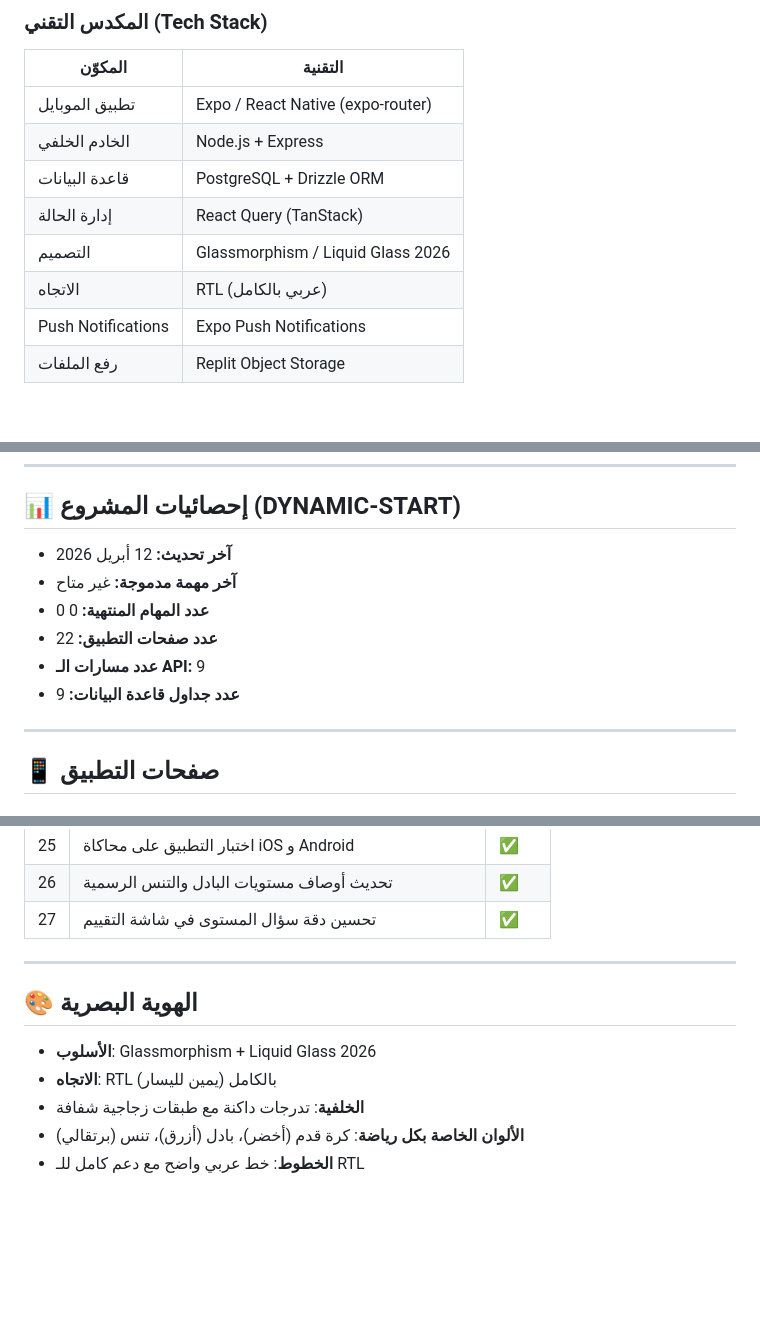
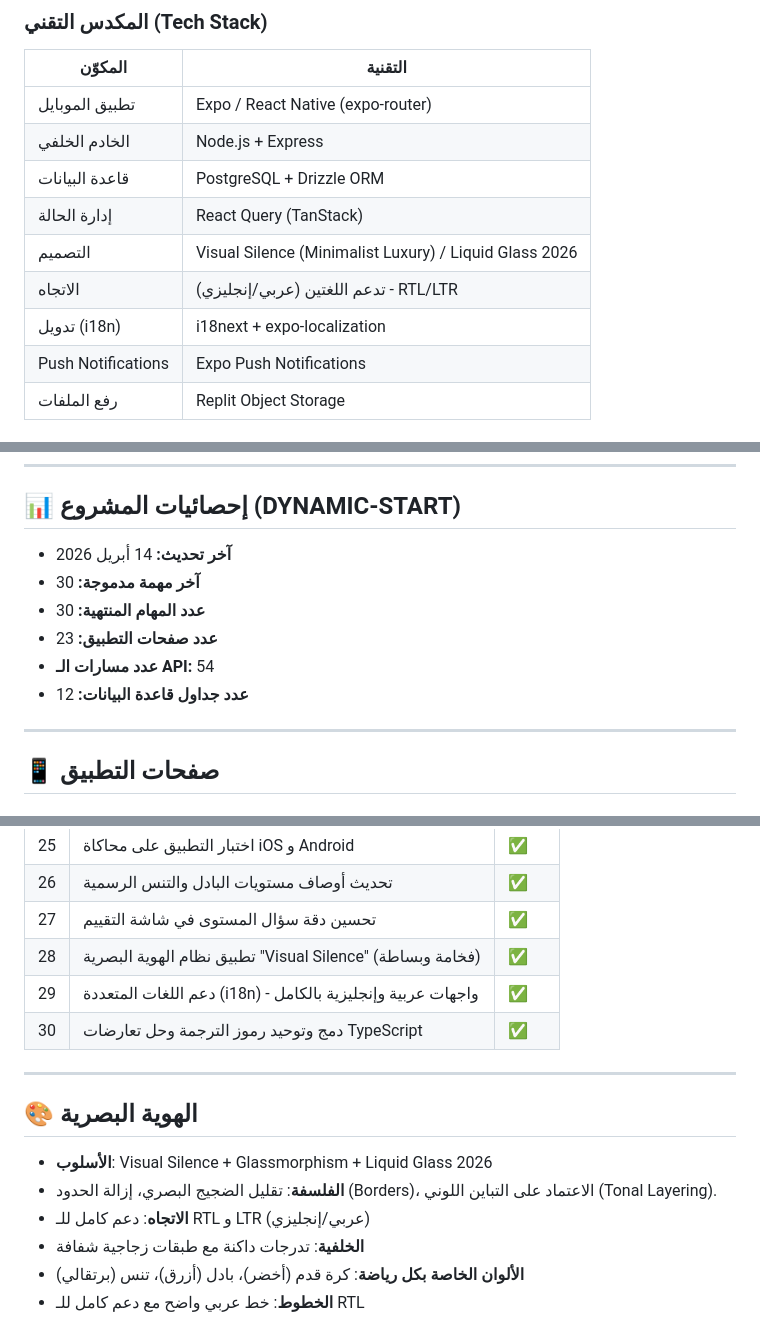
Before and after one commit to azgem102-max/elaab-v10.1, a Markdown page: PROJECT_OVERVIEW.md, 3 parts joined by grey strips. GitHub-like rendering; blank space fills up the shorter version.

Commit message:
docs: update PROJECT_OVERVIEW with Visual Silence and i18n details

```diff
--- a/PROJECT_OVERVIEW.md
+++ b/PROJECT_OVERVIEW.md
@@ -14,8 +14,9 @@
 | الخادم الخلفي | Node.js + Express |
 | قاعدة البيانات | PostgreSQL + Drizzle ORM |
 | إدارة الحالة | React Query (TanStack) |
-| التصميم | Glassmorphism / Liquid Glass 2026 |
-| الاتجاه | RTL (عربي بالكامل) |
+| التصميم | Visual Silence (Minimalist Luxury) / Liquid Glass 2026 |
+| الاتجاه | تدعم اللغتين (عربي/إنجليزي) - RTL/LTR |
+| تدويل (i18n) | i18next + expo-localization |
 | Push Notifications | Expo Push Notifications |
 | رفع الملفات | Replit Object Storage |
 
@@ -38,13 +39,12 @@
 <!-- AUTO-UPDATED: Do not edit the section marked DYNAMIC below manually -->
 
 ## 📊 إحصائيات المشروع (DYNAMIC-START)
-- **آخر تحديث:** 12 أبريل 2026
-- **آخر مهمة مدموجة:** غير متاح
-- **عدد المهام المنتهية:** 0
-0
-- **عدد صفحات التطبيق:** 22
-- **عدد مسارات الـ API:** 9
-- **عدد جداول قاعدة البيانات:** 9
+- **آخر تحديث:** 14 أبريل 2026
+- **آخر مهمة مدموجة:** 30
+- **عدد المهام المنتهية:** 30
+- **عدد صفحات التطبيق:** 23
+- **عدد مسارات الـ API:** 54
+- **عدد جداول قاعدة البيانات:** 12
 <!-- DYNAMIC-END -->
 
 ---
@@ -364,13 +364,17 @@ GET  /storage/avatar     ← بروكسي للصور الشخصية من Object
 | 25 | اختبار التطبيق على محاكاة iOS و Android | ✅ |
 | 26 | تحديث أوصاف مستويات البادل والتنس الرسمية | ✅ |
 | 27 | تحسين دقة سؤال المستوى في شاشة التقييم | ✅ |
+| 28 | تطبيق نظام الهوية البصرية "Visual Silence" (فخامة وبساطة) | ✅ |
+| 29 | دعم اللغات المتعددة (i18n) - واجهات عربية وإنجليزية بالكامل | ✅ |
+| 30 | دمج وتوحيد رموز الترجمة وحل تعارضات TypeScript | ✅ |
 
 ---
 
 ## 🎨 الهوية البصرية
 
-- **الأسلوب**: Glassmorphism + Liquid Glass 2026
-- **الاتجاه**: RTL (يمين لليسار) بالكامل
+- **الأسلوب**: Visual Silence + Glassmorphism + Liquid Glass 2026
+- **الفلسفة**: تقليل الضجيج البصري، إزالة الحدود (Borders)، الاعتماد على التباين اللوني (Tonal Layering).
+- **الاتجاه**: دعم كامل للـ RTL و LTR (عربي/إنجليزي)
 - **الخلفية**: تدرجات داكنة مع طبقات زجاجية شفافة
 - **الألوان الخاصة بكل رياضة**: كرة قدم (أخضر)، بادل (أزرق)، تنس (برتقالي)
 - **الخطوط**: خط عربي واضح مع دعم كامل للـ RTL
```
Also changed, not shown: other parts of PROJECT_OVERVIEW.md (+1 -1 lines), PROJECT_OVERVIEW_EN.md (+14 -9 lines).
